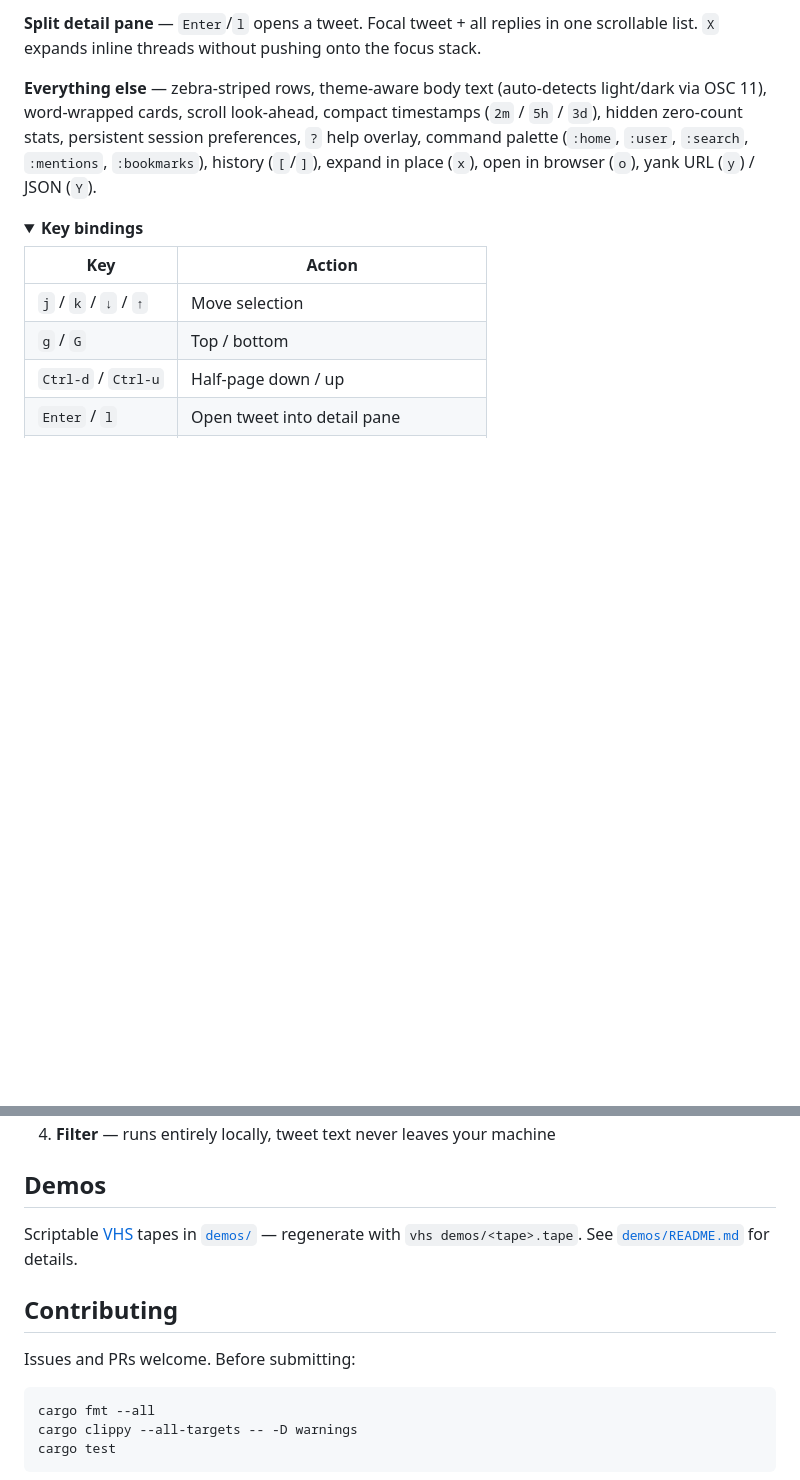
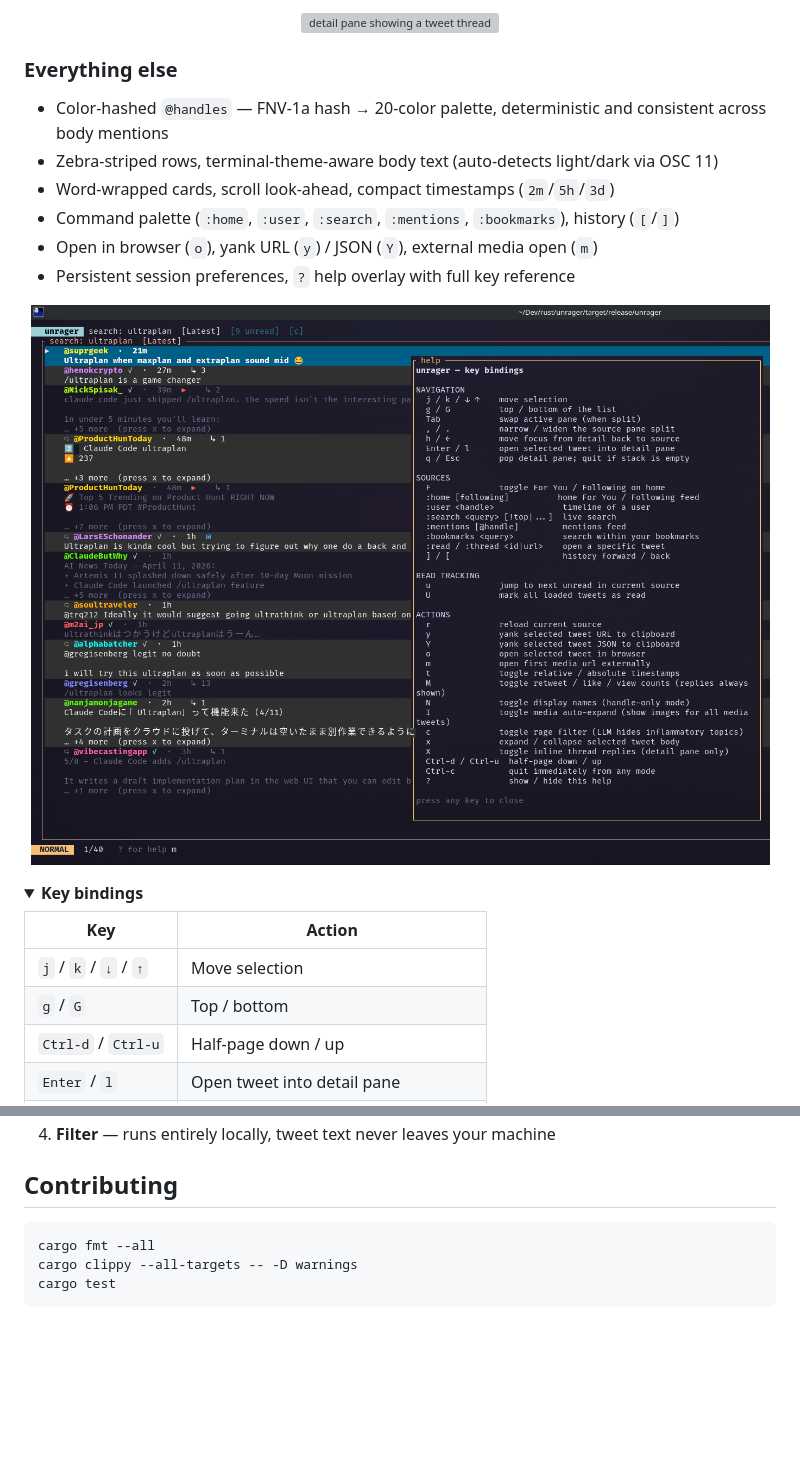
Before and after one commit to guitaripod/unrager, a Markdown page: README.md, 2 parts joined by grey strips. Drawn GitHub-style; pictures changed too: assets/help.png (added); folded sections open; blank space fills up the shorter version; grey boxes are pictures that could not be loaded.

````diff
--- a/README.md
+++ b/README.md
@@ -56,7 +59,20 @@ unrager   # filter is on by default when Ollama is reachable
 
-**Split detail pane** — `Enter`/`l` opens a tweet. Focal tweet + all replies in one scrollable list. `X` expands inline threads without pushing onto the focus stack.
+<p align="center">
+  <img src="assets/detail.png" alt="detail pane showing a tweet thread" width="800">
+</p>
 
-**Everything else** — zebra-striped rows, theme-aware body text (auto-detects light/dark via OSC 11), word-wrapped cards, scroll look-ahead, compact timestamps (`2m` / `5h` / `3d`), hidden zero-count stats, persistent session preferences, `?` help overlay, command palette (`:home`, `:user`, `:search`, `:mentions`, `:bookmarks`), history (`[`/`]`), expand in place (`x`), open in browser (`o`), yank URL (`y`) / JSON (`Y`).
+### Everything else
+
+- Color-hashed `@handles` — FNV-1a hash → 20-color palette, deterministic and consistent across body mentions
+- Zebra-striped rows, terminal-theme-aware body text (auto-detects light/dark via OSC 11)
+- Word-wrapped cards, scroll look-ahead, compact timestamps (`2m`/`5h`/`3d`)
+- Command palette (`:home`, `:user`, `:search`, `:mentions`, `:bookmarks`), history (`[`/`]`)
+- Open in browser (`o`), yank URL (`y`) / JSON (`Y`), external media open (`m`)
+- Persistent session preferences, `?` help overlay with full key reference
+
+<p align="center">
+  <img src="assets/help.png" alt="help overlay and search results" width="800">
+</p>
 
 <details>
 <summary><strong>Key bindings</strong></summary>
@@ -211,13 +223,7 @@ Media:   fetch → downscale → kitty graphics transmit → Unicode placeholder
 
 </details>
 
-## Demos
-
-Scriptable [VHS](https://github.com/charmbracelet/vhs) tapes in [`demos/`](demos/) — regenerate with `vhs demos/<tape>.tape`. See [`demos/README.md`](demos/README.md) for details.
-
 ## Contributing
-
-Issues and PRs welcome. Before submitting:
 
 ```sh
 cargo fmt --all
````
Also changed, not shown: other parts of README.md (+25 -26 lines), assets/feed.png (added), assets/filter.gif (deleted), assets/media.png (added), 2 other files.
